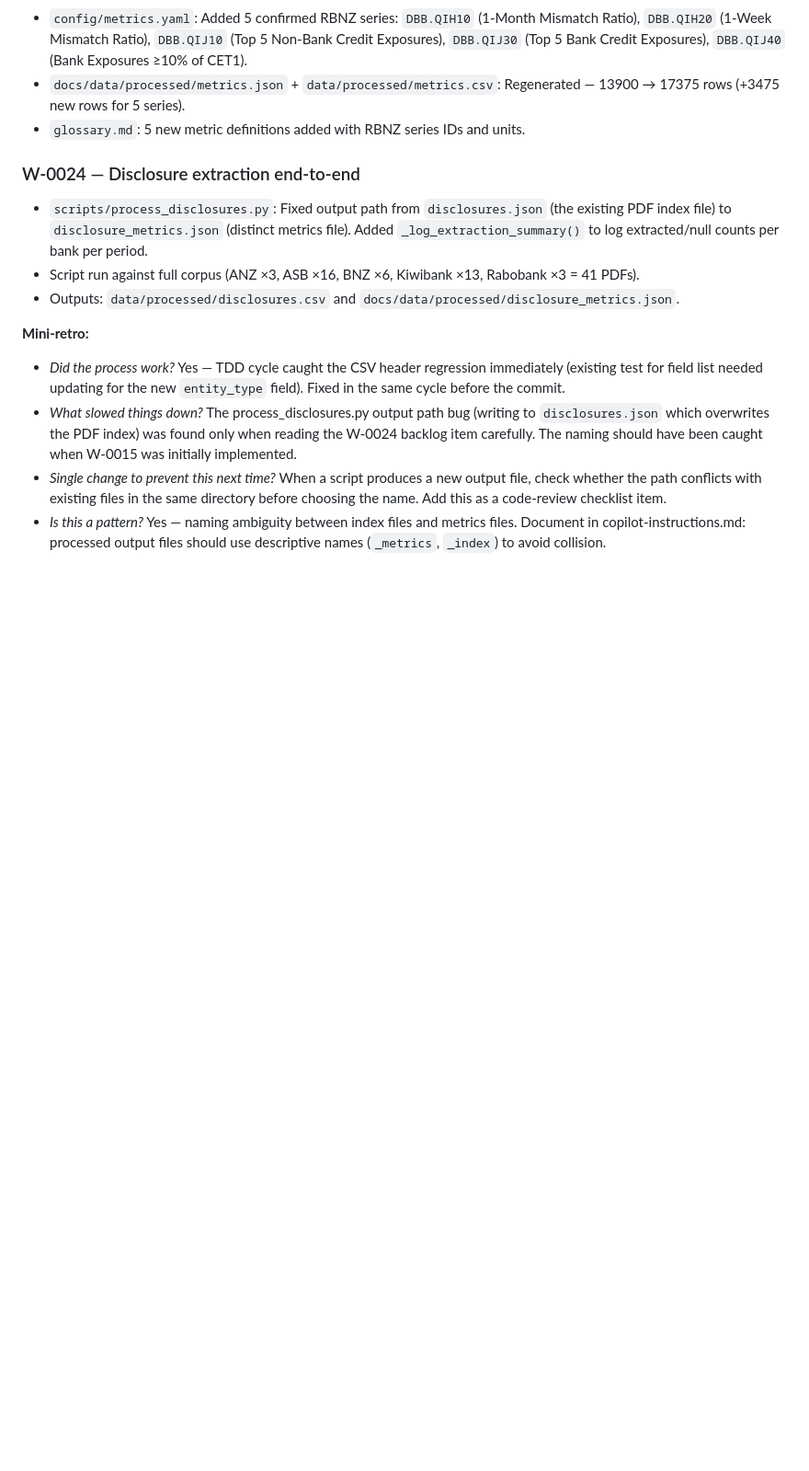
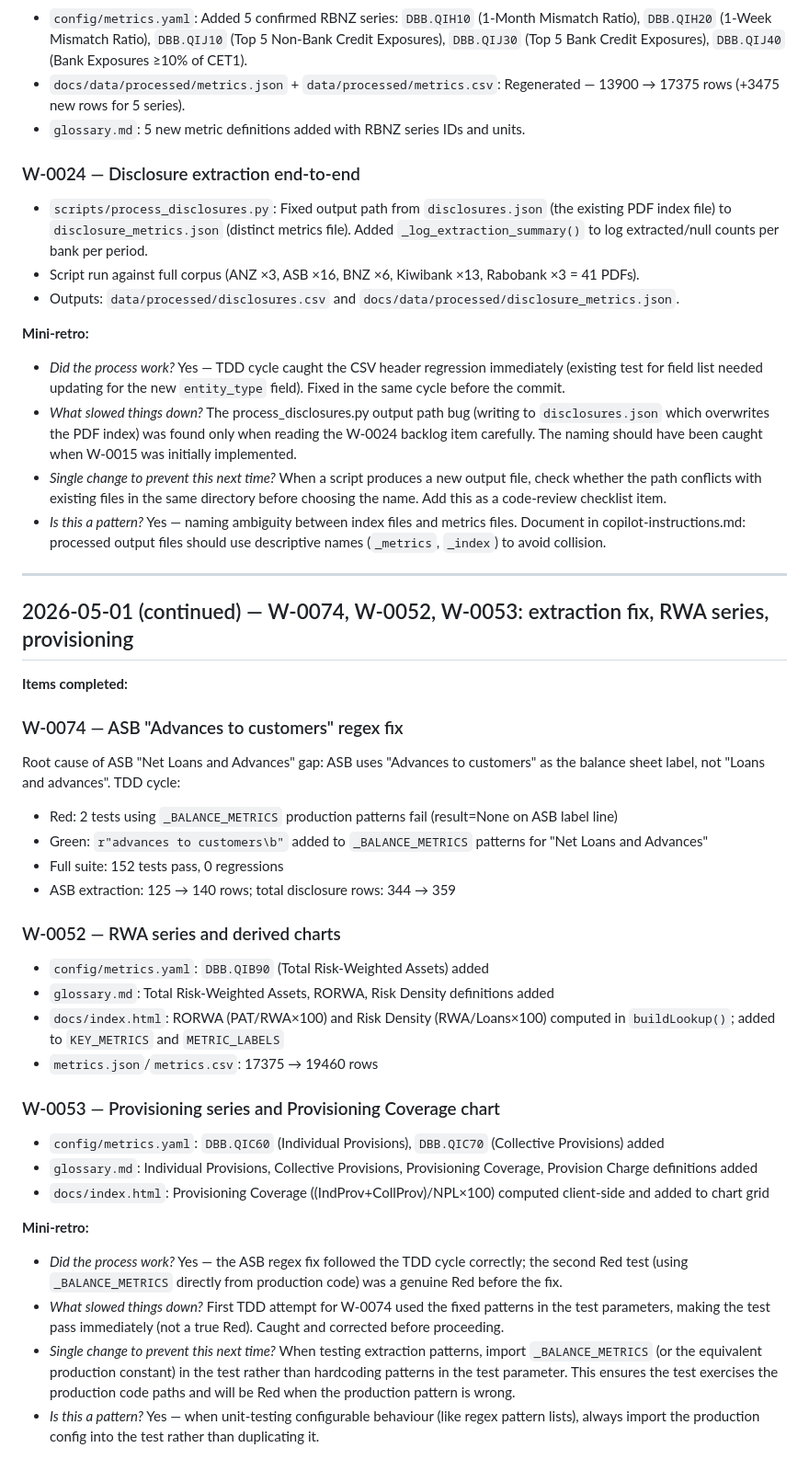
Before and after one commit to davidamitchell/Companies-Performance, a Markdown page: progress.md, the part around the change. Shown at 92% size. GitHub-like rendering; blank space fills up the shorter version.

Commit message:
docs: mark W-0074/W-0052/W-0053 done, append progress retrospective
https://claude.ai/code/session_01LMCgt94G1RHZfTByXPjKh2

```diff
--- a/progress.md
+++ b/progress.md
@@ -224,3 +224,37 @@ Last updated: 2026-04-28 (S-0004 financial disclosures spike and config)
 - *What slowed things down?* The process_disclosures.py output path bug (writing to `disclosures.json` which overwrites the PDF index) was found only when reading the W-0024 backlog item carefully. The naming should have been caught when W-0015 was initially implemented.
 - *Single change to prevent this next time?* When a script produces a new output file, check whether the path conflicts with existing files in the same directory before choosing the name. Add this as a code-review checklist item.
 - *Is this a pattern?* Yes — naming ambiguity between index files and metrics files. Document in copilot-instructions.md: processed output files should use descriptive names (`_metrics`, `_index`) to avoid collision.
+
+---
+
+## 2026-05-01 (continued) — W-0074, W-0052, W-0053: extraction fix, RWA series, provisioning
+
+**Items completed:**
+
+### W-0074 — ASB "Advances to customers" regex fix
+
+Root cause of ASB "Net Loans and Advances" gap: ASB uses "Advances to customers" as the balance sheet label, not "Loans and advances". TDD cycle:
+- Red: 2 tests using `_BALANCE_METRICS` production patterns fail (result=None on ASB label line)
+- Green: `r"advances to customers\b"` added to `_BALANCE_METRICS` patterns for "Net Loans and Advances"
+- Full suite: 152 tests pass, 0 regressions
+- ASB extraction: 125 → 140 rows; total disclosure rows: 344 → 359
+
+### W-0052 — RWA series and derived charts
+
+- `config/metrics.yaml`: `DBB.QIB90` (Total Risk-Weighted Assets) added
+- `glossary.md`: Total Risk-Weighted Assets, RORWA, Risk Density definitions added
+- `docs/index.html`: RORWA (PAT/RWA×100) and Risk Density (RWA/Loans×100) computed in `buildLookup()`; added to `KEY_METRICS` and `METRIC_LABELS`
+- `metrics.json`/`metrics.csv`: 17375 → 19460 rows
+
+### W-0053 — Provisioning series and Provisioning Coverage chart
+
+- `config/metrics.yaml`: `DBB.QIC60` (Individual Provisions), `DBB.QIC70` (Collective Provisions) added
+- `glossary.md`: Individual Provisions, Collective Provisions, Provisioning Coverage, Provision Charge definitions added
+- `docs/index.html`: Provisioning Coverage ((IndProv+CollProv)/NPL×100) computed client-side and added to chart grid
+
+**Mini-retro:**
+
+- *Did the process work?* Yes — the ASB regex fix followed the TDD cycle correctly; the second Red test (using `_BALANCE_METRICS` directly from production code) was a genuine Red before the fix.
+- *What slowed things down?* First TDD attempt for W-0074 used the fixed patterns in the test parameters, making the test pass immediately (not a true Red). Caught and corrected before proceeding.
+- *Single change to prevent this next time?* When testing extraction patterns, import `_BALANCE_METRICS` (or the equivalent production constant) in the test rather than hardcoding patterns in the test parameter. This ensures the test exercises the production code paths and will be Red when the production pattern is wrong.
+- *Is this a pattern?* Yes — when unit-testing configurable behaviour (like regex pattern lists), always import the production config into the test rather than duplicating it.
```
Also changed, not shown: backlog.md (+5 -5 lines).
